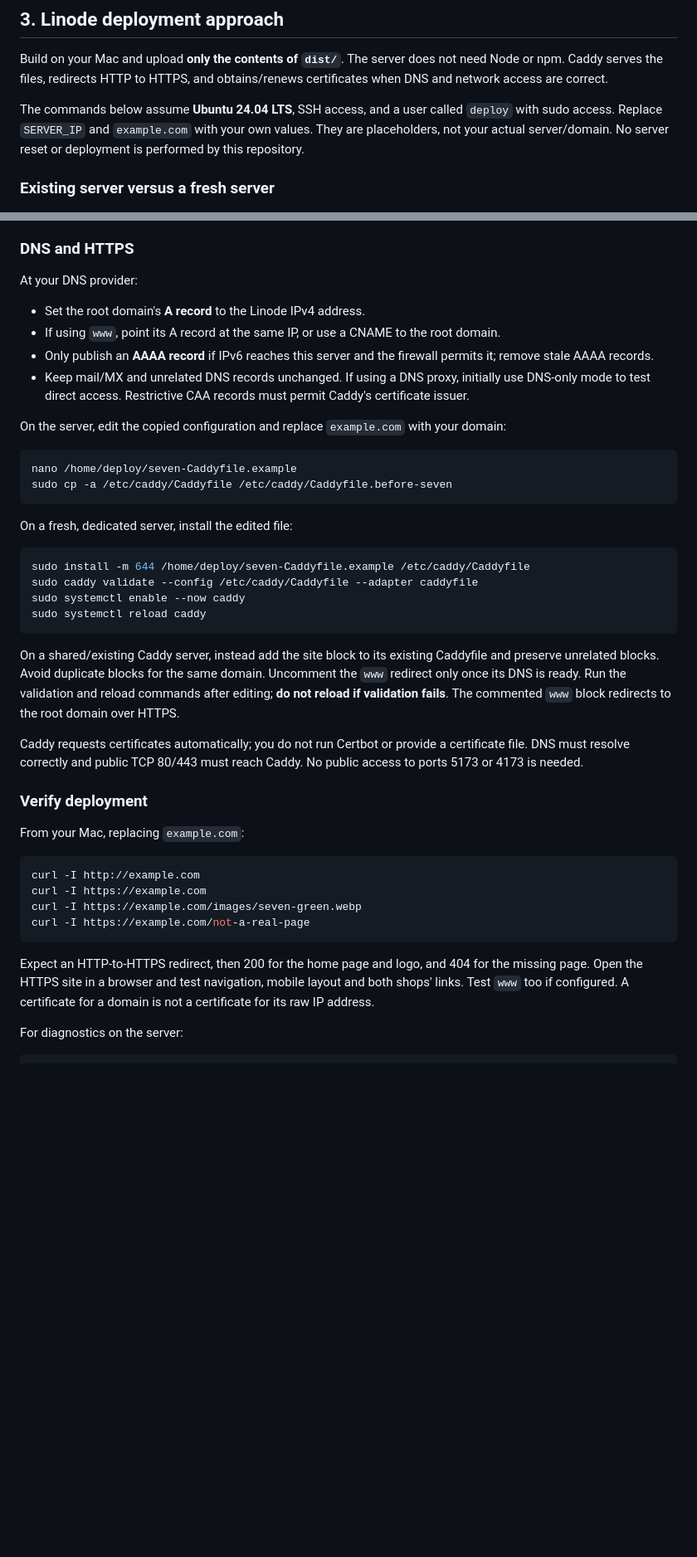
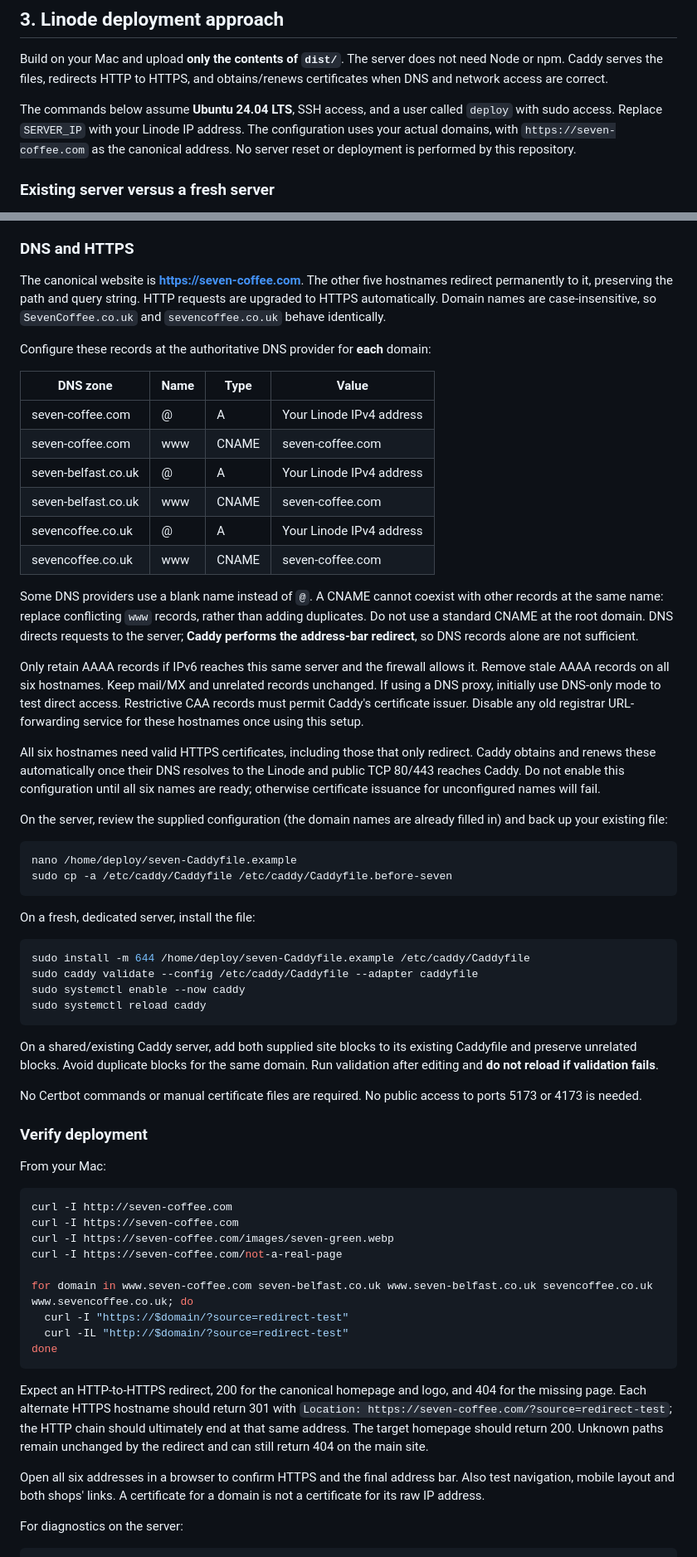
Before and after one commit to ledgey/seven, a Markdown page: README.md, 2 parts joined by grey strips. Shown at 83% size. Drawn GitHub-style; blank space fills up the shorter version.

Commit message:
Document DNS and HTTPS for all six domain variants

````diff
--- a/README.md
+++ b/README.md
@@ -53,7 +53,7 @@ Existing Google Fonts and analytics snippets are preserved. Font loading and ana
 
 Build on your Mac and upload **only the contents of `dist/`**. The server does not need Node or npm. Caddy serves the files, redirects HTTP to HTTPS, and obtains/renews certificates when DNS and network access are correct.
 
-The commands below assume **Ubuntu 24.04 LTS**, SSH access, and a user called `deploy` with sudo access. Replace `SERVER_IP` and `example.com` with your own values. They are placeholders, not your actual server/domain. No server reset or deployment is performed by this repository.
+The commands below assume **Ubuntu 24.04 LTS**, SSH access, and a user called `deploy` with sudo access. Replace `SERVER_IP` with your Linode IP address. The configuration uses your actual domains, with `https://seven-coffee.com` as the canonical address. No server reset or deployment is performed by this repository.
 
 ### Existing server versus a fresh server
 
@@ -143,21 +143,33 @@ Record the old `current` target printed by `readlink` for rollback. The final re
 
 ### DNS and HTTPS
 
-At your DNS provider:
+The canonical website is **https://seven-coffee.com**. The other five hostnames redirect permanently to it, preserving the path and query string. HTTP requests are upgraded to HTTPS automatically. Domain names are case-insensitive, so `SevenCoffee.co.uk` and `sevencoffee.co.uk` behave identically.
 
-- Set the root domain's **A record** to the Linode IPv4 address.
-- If using `www`, point its A record at the same IP, or use a CNAME to the root domain.
-- Only publish an **AAAA record** if IPv6 reaches this server and the firewall permits it; remove stale AAAA records.
-- Keep mail/MX and unrelated DNS records unchanged. If using a DNS proxy, initially use DNS-only mode to test direct access. Restrictive CAA records must permit Caddy's certificate issuer.
+Configure these records at the authoritative DNS provider for **each** domain:
 
-On the server, edit the copied configuration and replace `example.com` with your domain:
+| DNS zone | Name | Type | Value |
+| --- | --- | --- | --- |
+| seven-coffee.com | @ | A | Your Linode IPv4 address |
+| seven-coffee.com | www | CNAME | seven-coffee.com |
+| seven-belfast.co.uk | @ | A | Your Linode IPv4 address |
+| seven-belfast.co.uk | www | CNAME | seven-coffee.com |
+| sevencoffee.co.uk | @ | A | Your Linode IPv4 address |
+| sevencoffee.co.uk | www | CNAME | seven-coffee.com |
+
+Some DNS providers use a blank name instead of `@`. A CNAME cannot coexist with other records at the same name: replace conflicting `www` records, rather than adding duplicates. Do not use a standard CNAME at the root domain. DNS directs requests to the server; **Caddy performs the address-bar redirect**, so DNS records alone are not sufficient.
+
+Only retain AAAA records if IPv6 reaches this same server and the firewall allows it. Remove stale AAAA records on all six hostnames. Keep mail/MX and unrelated records unchanged. If using a DNS proxy, initially use DNS-only mode to test direct access. Restrictive CAA records must permit Caddy's certificate issuer. Disable any old registrar URL-forwarding service for these hostnames once using this setup.
+
+All six hostnames need valid HTTPS certificates, including those that only redirect. Caddy obtains and renews these automatically once their DNS resolves to the Linode and public TCP 80/443 reaches Caddy. Do not enable this configuration until all six names are ready; otherwise certificate issuance for unconfigured names will fail.
+
+On the server, review the supplied configuration (the domain names are already filled in) and back up your existing file:
 
 ```bash
 nano /home/deploy/seven-Caddyfile.example
 sudo cp -a /etc/caddy/Caddyfile /etc/caddy/Caddyfile.before-seven
 ```
 
-On a fresh, dedicated server, install the edited file:
+On a fresh, dedicated server, install the file:
 
 ```bash
 sudo install -m 644 /home/deploy/seven-Caddyfile.example /etc/caddy/Caddyfile
@@ -166,22 +178,29 @@ sudo systemctl enable --now caddy
 sudo systemctl reload caddy
 ```
 
-On a shared/existing Caddy server, instead add the site block to its existing Caddyfile and preserve unrelated blocks. Avoid duplicate blocks for the same domain. Uncomment the `www` redirect only once its DNS is ready. Run the validation and reload commands after editing; **do not reload if validation fails**. The commented `www` block redirects to the root domain over HTTPS.
+On a shared/existing Caddy server, add both supplied site blocks to its existing Caddyfile and preserve unrelated blocks. Avoid duplicate blocks for the same domain. Run validation after editing and **do not reload if validation fails**.
 
-Caddy requests certificates automatically; you do not run Certbot or provide a certificate file. DNS must resolve correctly and public TCP 80/443 must reach Caddy. No public access to ports 5173 or 4173 is needed.
+No Certbot commands or manual certificate files are required. No public access to ports 5173 or 4173 is needed.
 
 ### Verify deployment
 
-From your Mac, replacing `example.com`:
+From your Mac:
 
 ```bash
-curl -I http://example.com
-curl -I https://example.com
-curl -I https://example.com/images/seven-green.webp
-curl -I https://example.com/not-a-real-page
+curl -I http://seven-coffee.com
+curl -I https://seven-coffee.com
+curl -I https://seven-coffee.com/images/seven-green.webp
+curl -I https://seven-coffee.com/not-a-real-page
+
+for domain in www.seven-coffee.com seven-belfast.co.uk www.seven-belfast.co.uk sevencoffee.co.uk www.sevencoffee.co.uk; do
+  curl -I "https://$domain/?source=redirect-test"
+  curl -IL "http://$domain/?source=redirect-test"
+done
 ```
 
-Expect an HTTP-to-HTTPS redirect, then 200 for the home page and logo, and 404 for the missing page. Open the HTTPS site in a browser and test navigation, mobile layout and both shops' links. Test `www` too if configured. A certificate for a domain is not a certificate for its raw IP address.
+Expect an HTTP-to-HTTPS redirect, 200 for the canonical homepage and logo, and 404 for the missing page. Each alternate HTTPS hostname should return 301 with `Location: https://seven-coffee.com/?source=redirect-test`; the HTTP chain should ultimately end at that same address. The target homepage should return 200. Unknown paths remain unchanged by the redirect and can still return 404 on the main site.
+
+Open all six addresses in a browser to confirm HTTPS and the final address bar. Also test navigation, mobile layout and both shops' links. A certificate for a domain is not a certificate for its raw IP address.
 
 For diagnostics on the server:
 
````
